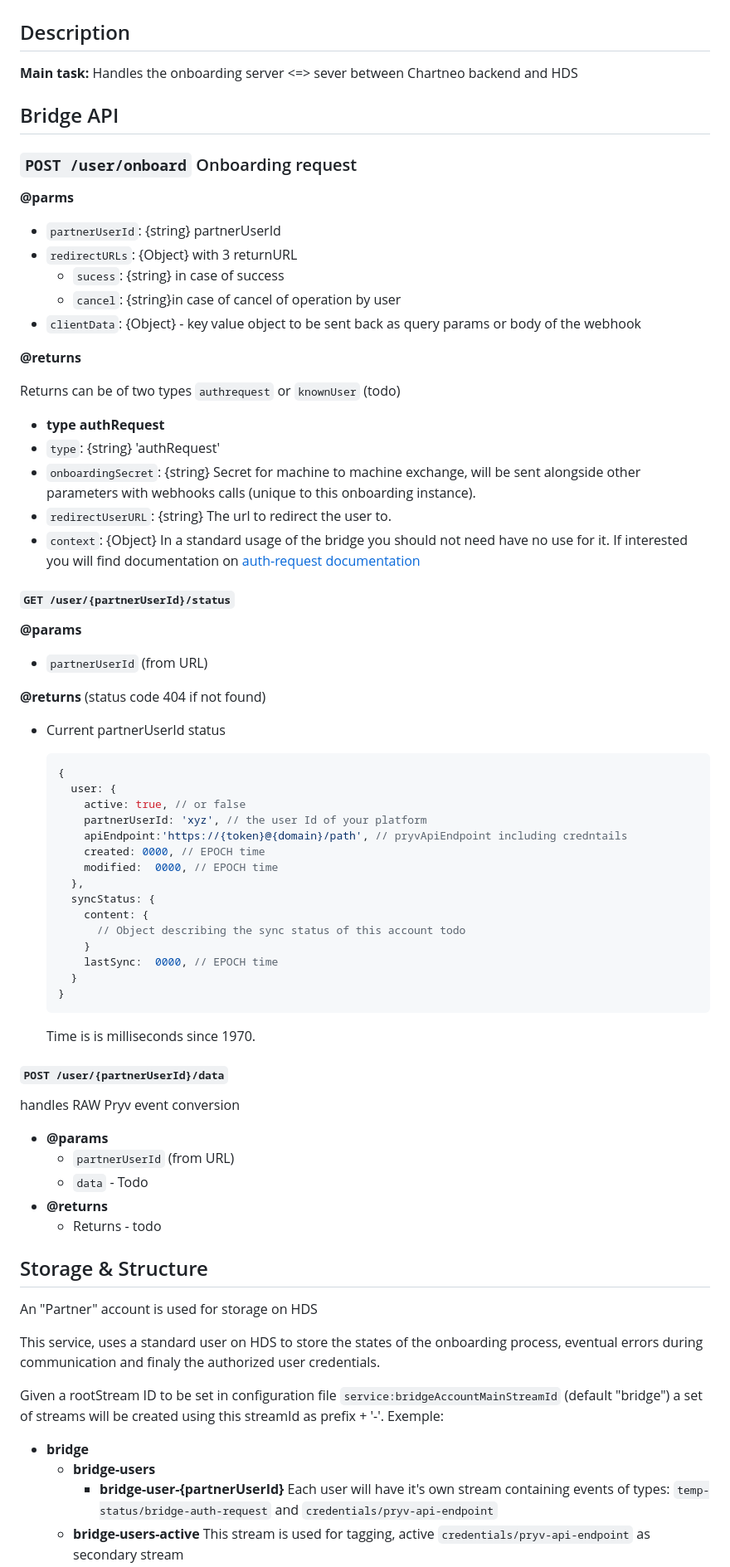
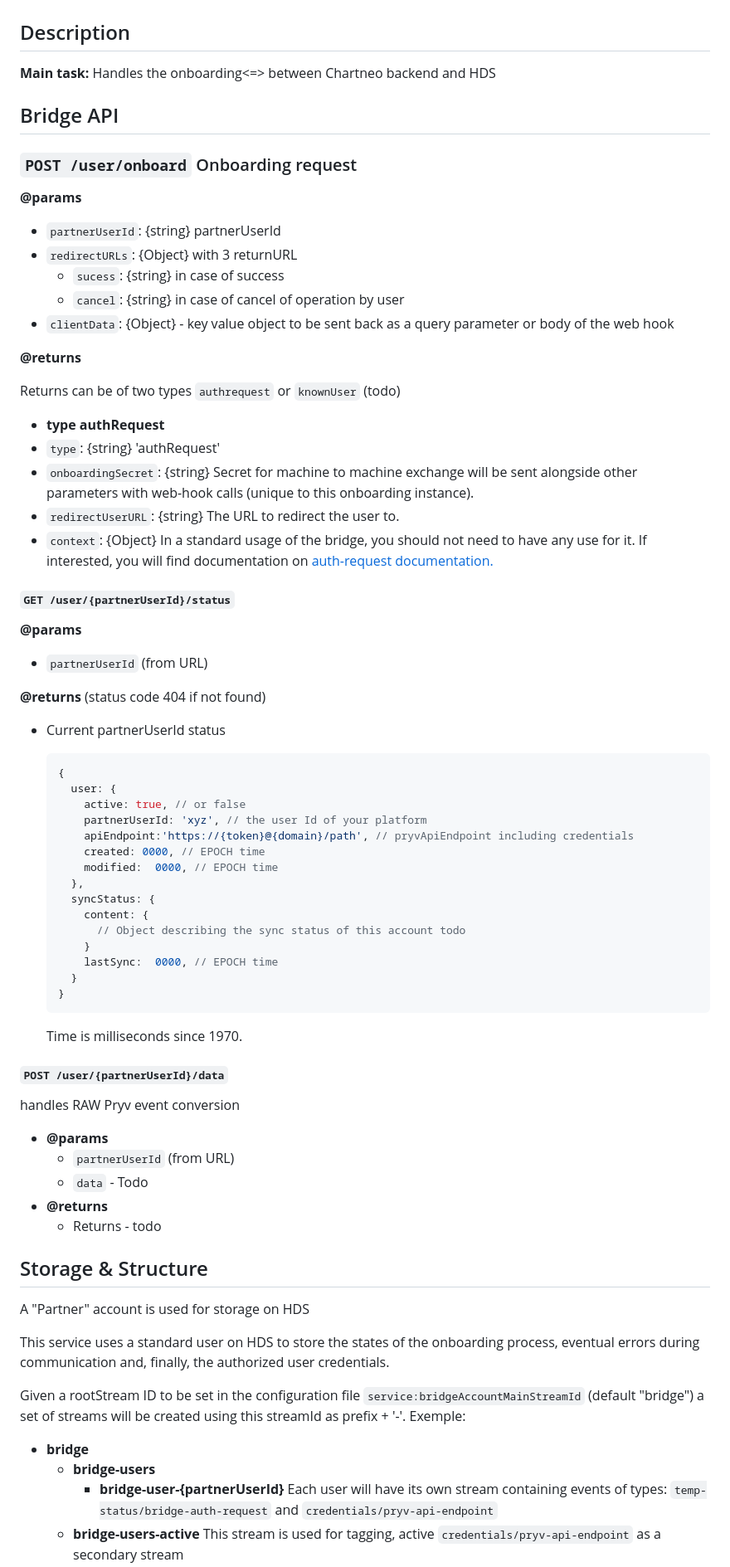
Before and after one commit to healthdatasafe/bridge-hds, a Markdown page: README.md, the part around the change printed below. Shown: that part at 83% size. Drawn GitHub-style.

````diff
--- a/README.md
+++ b/README.md
@@ -2,19 +2,19 @@
 
 ## Description
 
-**Main task:** Handles the onboarding server <=> sever between Chartneo backend and HDS
+**Main task:** Handles the onboarding<=> between Chartneo backend and HDS
 
 ## Bridge API
 
 ### `POST /user/onboard` Onboarding request
 
-**@parms**
+**@params**
 
   - `partnerUserId`: {string} partnerUserId
   - `redirectURLs`: {Object} with 3 returnURL
     - `sucess`: {string} in case of success
-    - `cancel`: {string}in case of cancel of operation by user
-  - `clientData`: {Object} - key value object to be sent back as query params or body of the webhook
+    - `cancel`: {string} in case of cancel of operation by user
+  - `clientData`: {Object} - key value object to be sent back as a query parameter or body of the web hook
 
 **@returns**
 
@@ -22,9 +22,9 @@ Returns can be of two types `authrequest` or `knownUser` (todo)
 
   - **type authRequest**
   - `type`:  {string} 'authRequest'
-  - `onboardingSecret`: {string} Secret for machine to machine exchange, will be sent alongside other parameters with webhooks calls (unique to this onboarding instance).
-  - `redirectUserURL`: {string} The url to redirect the user to.
-  - `context`: {Object} In a standard usage of the bridge you should not need have no use for it. If interested you will find documentation on [auth-request documentation](https://pryv.github.io/reference/#auth-request)
+  - `onboardingSecret`: {string} Secret for machine to machine exchange will be sent alongside other parameters with web-hook calls (unique to this onboarding instance).
+  - `redirectUserURL`: {string} The URL to redirect the user to.
+  - `context`: {Object} In a standard usage of the bridge, you should not need to have any use for it. If interested, you will find documentation on [auth-request documentation.](https://pryv.github.io/reference/#auth-request)
 
 
 #### `GET /user/{partnerUserId}/status`
@@ -42,7 +42,7 @@ Returns can be of two types `authrequest` or `knownUser` (todo)
       user: {
         active: true, // or false
         partnerUserId: 'xyz', // the user Id of your platform
-        apiEndpoint:'https://{token}@{domain}/path', // pryvApiEndpoint including credntails
+        apiEndpoint:'https://{token}@{domain}/path', // pryvApiEndpoint including credentials
         created: 0000, // EPOCH time
         modified:  0000, // EPOCH time
       },
@@ -55,7 +55,7 @@ Returns can be of two types `authrequest` or `knownUser` (todo)
     }
     ```
 
-    Time is is milliseconds since 1970.
+    Time is milliseconds since 1970.
 
 #### `POST /user/{partnerUserId}/data`
 
@@ -69,16 +69,16 @@ handles RAW Pryv event conversion
 
 ## Storage & Structure
 
-An "Partner" account is used for storage on HDS
+A "Partner" account is used for storage on HDS
 
-This service, uses a standard user on HDS to store the states of the onboarding process, eventual errors during communication and finaly the authorized user credentials.
+This service uses a standard user on HDS to store the states of the onboarding process, eventual errors during communication and, finally, the authorized user credentials.
 
-Given a rootStream ID to be set in configuration file `service:bridgeAccountMainStreamId` (default "bridge") a set of streams will be created using this streamId as prefix + '-'.
+Given a rootStream ID to be set in the configuration file `service:bridgeAccountMainStreamId` (default "bridge") a set of streams will be created using this streamId as prefix + '-'.
 Exemple:
 - **bridge**
   - **bridge-users**
     - **bridge-user-{partnerUserId}**
-      Each user will have it's own stream containing events of types: `temp-status/bridge-auth-request` and `credentials/pryv-api-endpoint`
+      Each user will have its own stream containing events of types: `temp-status/bridge-auth-request` and `credentials/pryv-api-endpoint`
   - **bridge-users-active**
-    This stream is used for tagging, active `credentials/pryv-api-endpoint` as secondary stream
+    This stream is used for tagging, active `credentials/pryv-api-endpoint` as a secondary stream
   - **bridge-errors**
````
Also changed, not shown: other parts of README.md (+13 -14 lines).
